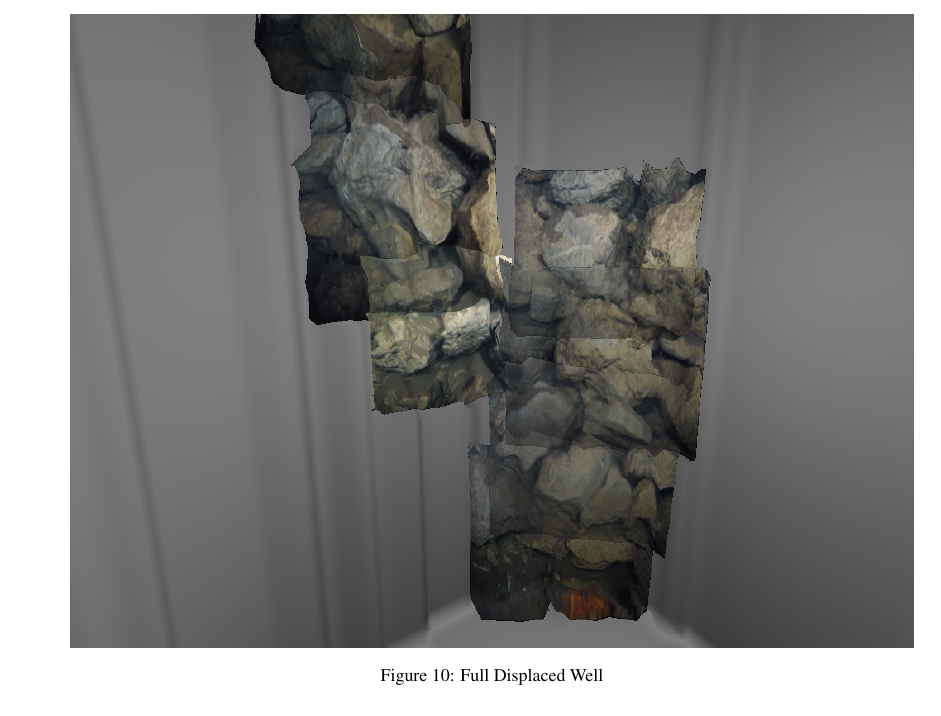
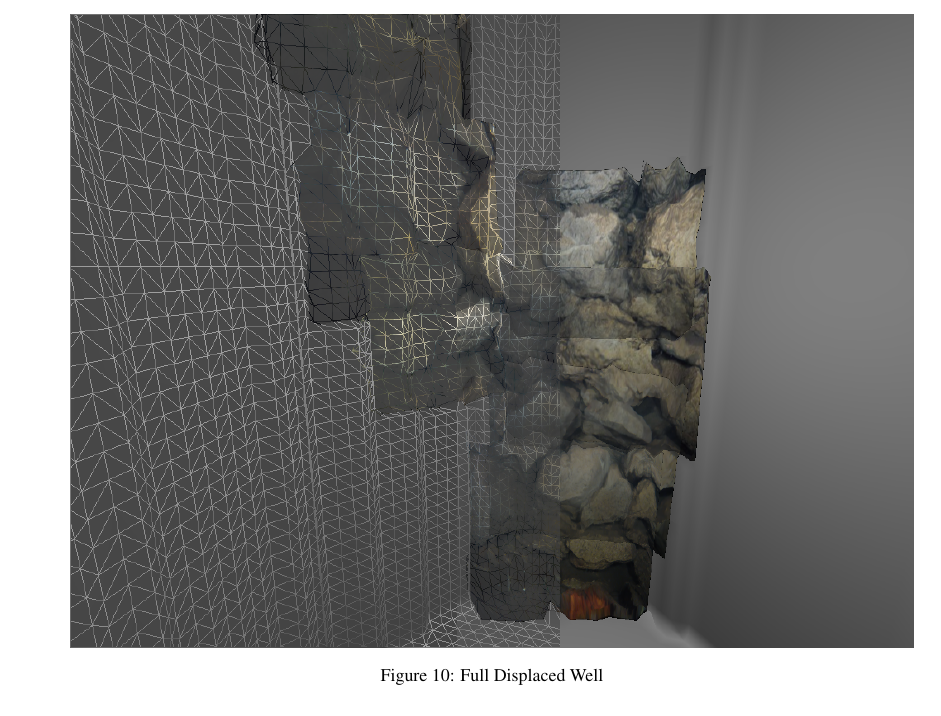
Before and after one commit to Stereopaper/Stereopaper, a LaTeX document (Stereo.tex): part of page 8 of 8, cut so that both start at the same text. Compiled offline with pdfLaTeX.

Commit message:
Added new diagram image.

```diff
--- a/Stereo.tex
+++ b/Stereo.tex
@@ -434,7 +434,7 @@ Finally, the disparity maps combined with the images were mapped into the well g
 \begin{figure*}[!ht]
    \vspace{-0.2cm}
    \centering{
-      \epsfig{file = pics/disparity.png, width = .9\textwidth}}
+      \epsfig{file = pics/halfDisparity.png, width = .9\textwidth}}
    \caption{Full Displaced Well}
   \label{fig:resultFull}
  \end{figure*}
```
Also changed, not shown: pics/halfDisparity.png (added).
